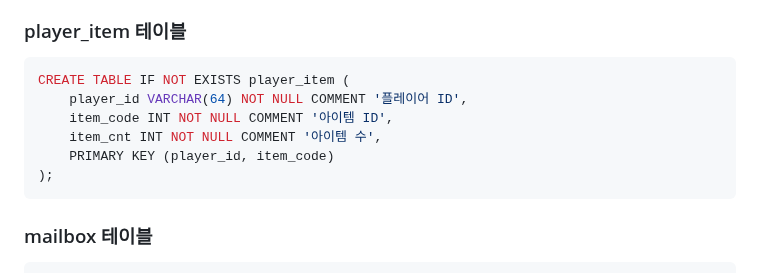
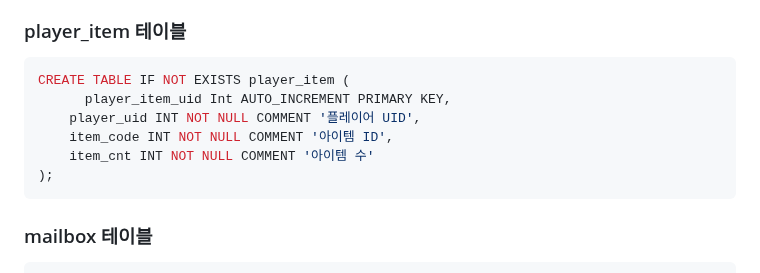
Before and after one commit to yujinS0/Omok-Game, a Markdown page: DB.md, the part around the change. Drawn GitHub-style.

Commit message:
Update DB.md : FIX player_item table

````diff
--- a/DB.md
+++ b/DB.md
@@ -117,10 +117,10 @@ INSERT INTO version (app_version, master_data_version) VALUES
 
 ```sql
 CREATE TABLE IF NOT EXISTS player_item (
-    player_id VARCHAR(64) NOT NULL COMMENT '플레이어 ID',
+	  player_item_uid Int AUTO_INCREMENT PRIMARY KEY,
+    player_uid INT NOT NULL COMMENT '플레이어 UID',
     item_code INT NOT NULL COMMENT '아이템 ID',
-    item_cnt INT NOT NULL COMMENT '아이템 수',
-    PRIMARY KEY (player_id, item_code)
+    item_cnt INT NOT NULL COMMENT '아이템 수'
 );
 ```
 
````
